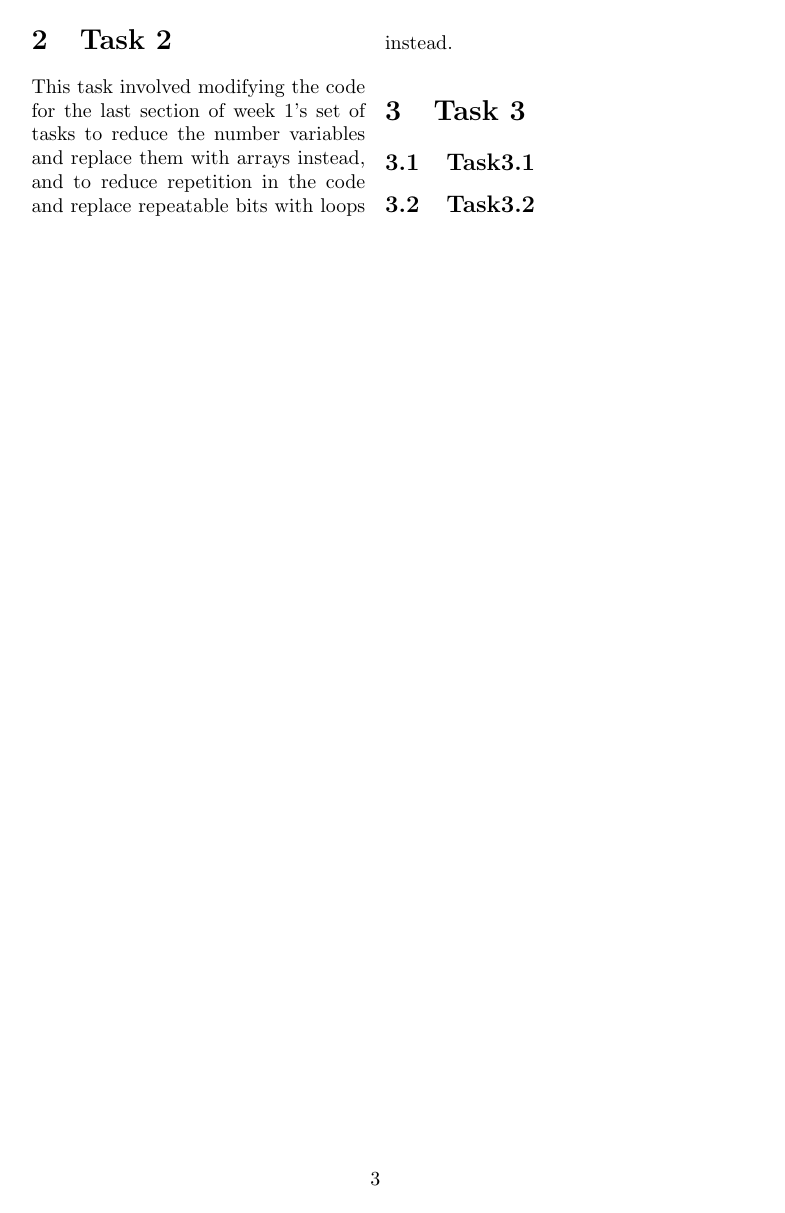
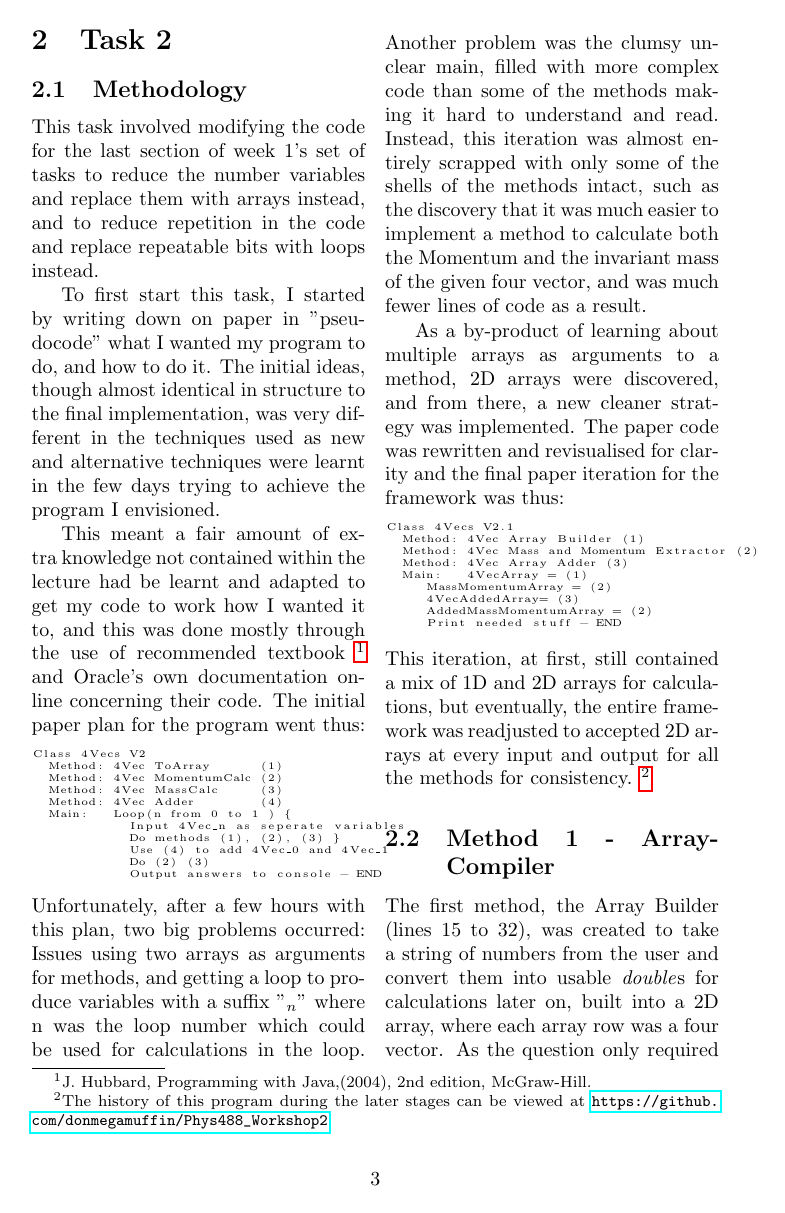
Before and after one commit to donmegamuffin/Phys488_Workshop2, a LaTeX paper (Week2.tex): page 3 of 4 before the commit and page 3 of 5 after it. Compiled offline with pdfLaTeX.

Commit message:
Task 2 Complete(ish?)
Still have Task 3 to do and Appendices

```diff
--- a/Week2.tex
+++ b/Week2.tex
@@ -6,6 +6,7 @@
 \usepackage{listings}
 \usepackage{lipsum}
 \usepackage{multicol}
+\usepackage{hyperref}
 	\title{PHYS488: Week1 - General Excerises}
 	\author{Zachary Humphreys \\ 200951438}
 	\date{30/1/2017}
@@ -42,4 +43,36 @@ screen.println(" The 3/2  root of 9*9*9 =  " + nthRoot(9*9*9,3/2));
 		\subsection{Interpolate.java}
 			The overall function of this program is to take an input from the user and output an estimated reaction cross section sigma value. It did this by first having an array of values for the cross section in line 14. These effectively provided a framework for the curve by having the values calculated at exact energy intervals of 10 MeV. The while function on lines 28 through 54 would loop as long as the user did not input a zero, and would ask the user to input an energy. \\ \indent The energy inputted by the user would then have it's array element number calculated on line 36 with lines 39 to 42 doing a quick check to make sure the value inputted actually fell into the energy range of a bin. \\ \indent Lines 44 to 48 gave the bin's element number, and the energy range it fell into, and lines 51 to 53 then did a quick interpolation by first finding how close it was the top end of the bin, and using this weighting in line 52 to do a weighted average of the cross section values assosiated to the energy values of the bin and then outputted this weighted average sigma value to the console in line 53.
 	\section{Task 2}
-		This task involved modifying the code for the last section of week 1's set of tasks to reduce the number variables and replace them with arrays instead, and to reduce repetition in the code and replace repeatable bits with loops instead.
+		\subsection{Methodology}
+		This task involved modifying the code for the last section of week 1's set of tasks to reduce the number variables and replace them with arrays instead, and to reduce repetition in the code and replace repeatable bits with loops instead. \\ \indent To first start this task, I started by writing down on paper in "pseudocode" what I wanted my program to do, and how to do it. The initial ideas, though almost identical in structure to the final implementation, was very different in the techniques used as new and alternative techniques were learnt in the few days trying to achieve the program I envisioned. \\ \indent This meant a fair amount of extra knowledge not contained within the lecture had be learnt and adapted to get my code to work how I wanted it to, and this was done mostly through the use of recommended textbook \footnote{J. Hubbard, Programming with Java,(2004), 2nd edition, McGraw-Hill. } and Oracle's own documentation online concerning their code. The initial paper plan for the program went thus:
+		\begin{lstlisting}
+Class 4Vecs V2
+  Method: 4Vec ToArray      (1)
+  Method: 4Vec MomentumCalc (2)
+  Method: 4Vec MassCalc     (3)
+  Method: 4Vec Adder        (4)
+  Main:   Loop(n from 0 to 1 ) {
+	    Input 4Vec_n as seperate variables
+	    Do methods (1), (2), (3) }
+	    Use (4) to add 4Vec_0 and 4Vec_1
+	    Do (2) (3)
+	    Output answers to console - END
+		\end{lstlisting}
+		Unfortunately, after a few hours with this plan, two big problems occurred: Issues using two arrays as arguments for methods, and getting a loop to produce variables with a suffix $"_ n"$ where n was the loop number which could be used for calculations in the loop. Another problem was the clumsy unclear main, filled with more complex code than some of the methods making it hard to understand and read. Instead, this iteration was almost entirely scrapped with only some of the shells of the methods intact, such as the discovery that it was much easier to implement a method to calculate both the Momentum and the invariant mass of the given four vector, and was much fewer lines of code as a result.
+
+		As a by-product of learning about multiple arrays as arguments to a method, 2D arrays were discovered, and from there, a new cleaner strategy was implemented. The paper code was rewritten and revisualised for clarity and the final paper iteration for the framework was thus:
+		\begin{lstlisting}
+Class 4Vecs V2.1
+  Method: 4Vec Array Builder (1)
+  Method: 4Vec Mass and Momentum Extractor (2)
+  Method: 4Vec Array Adder (3)
+  Main:   4VecArray = (1)
+     MassMomentumArray = (2)
+     4VecAddedArray= (3)
+     AddedMassMomentumArray = (2)
+     Print needed stuff - END
+		\end{lstlisting}
+		 This iteration, at first, still contained a mix of 1D and 2D arrays for calculations, but eventually, the entire framework was readjusted to accepted 2D arrays at every input and output for all the methods for consistency. \footnote{The history of this program during the later stages can be viewed at  \url{https://github.com/donmegamuffin/Phys488_Workshop2}}   %TODO "THE VISUALISATION IS IN APPEND
+			\subsection{Method 1 - ArrayCompiler}
+			The first method, the Array Builder (lines 15 to 32), was created to take a string of numbers from the user and convert them into usable \textit{double}s for calculations later on, built into a 2D array, where each array row was a four vector. As the question only required calculation for two four vectors, the for loops number of loops are baked in to have them. The \textit{for} loop on line 20 deals with the four-vectors as a whole, where it requests the user to input into the console the four vector in the format:
+			\begin{lstlisting}
```
Also changed, not shown: Week2.tex (19 more changed lines).
